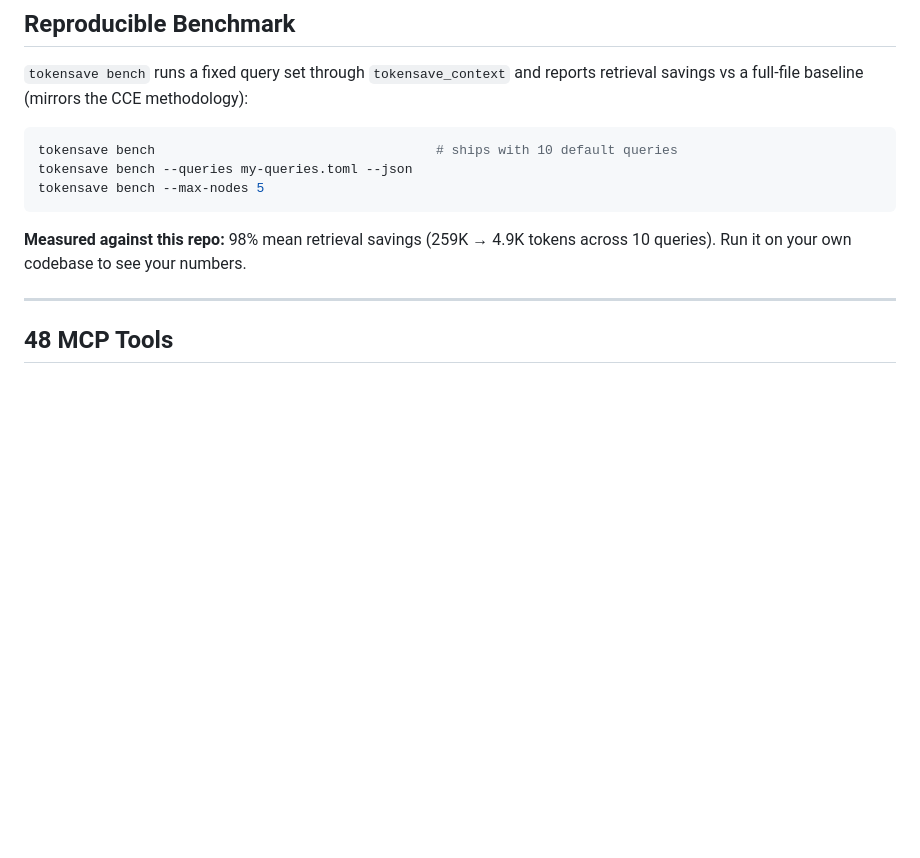
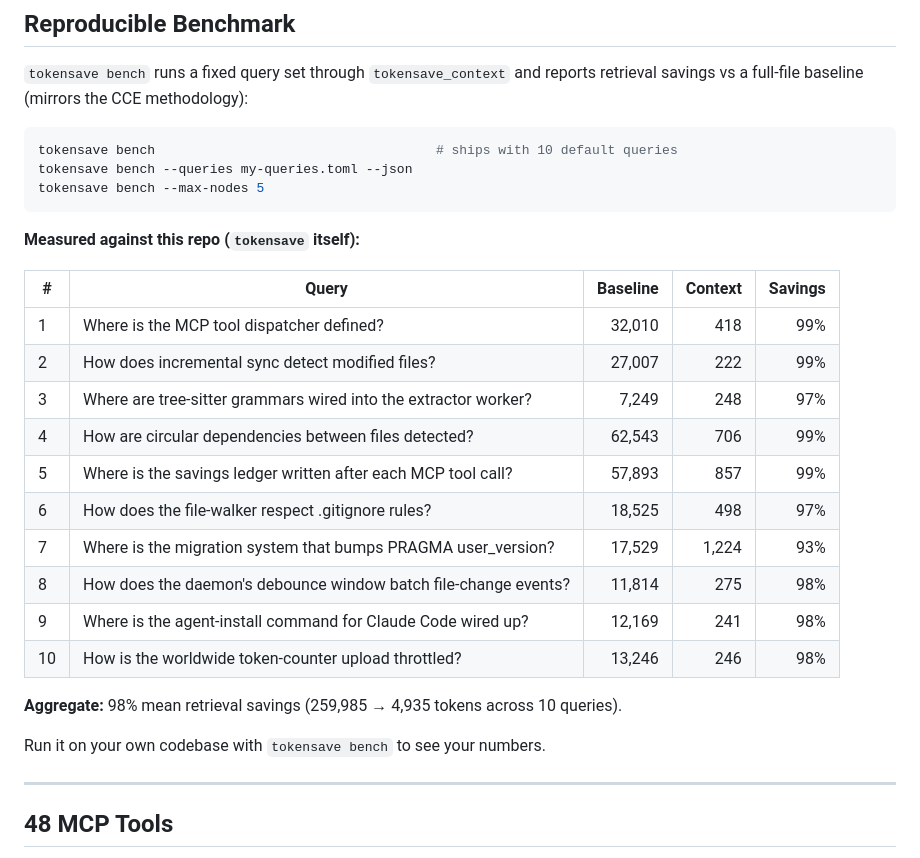
Before and after one commit to aovestdipaperino/tokensave, a Markdown page: README.md, the part around the change. Rendered like a GitHub page; blank space fills up the shorter version.

Commit message:
docs(readme): add tokensave's own bench results to Reproducible Benchmark section

````diff
--- a/README.md
+++ b/README.md
@@ -256,7 +256,24 @@ tokensave bench --queries my-queries.toml --json
 tokensave bench --max-nodes 5
 ```
 
-**Measured against this repo:** 98% mean retrieval savings (259K → 4.9K tokens across 10 queries). Run it on your own codebase to see your numbers.
+**Measured against this repo (`tokensave` itself):**
+
+| # | Query | Baseline | Context | Savings |
+|---|---|---:|---:|---:|
+| 1 | Where is the MCP tool dispatcher defined? | 32,010 | 418 | 99% |
+| 2 | How does incremental sync detect modified files? | 27,007 | 222 | 99% |
+| 3 | Where are tree-sitter grammars wired into the extractor worker? | 7,249 | 248 | 97% |
+| 4 | How are circular dependencies between files detected? | 62,543 | 706 | 99% |
+| 5 | Where is the savings ledger written after each MCP tool call? | 57,893 | 857 | 99% |
+| 6 | How does the file-walker respect .gitignore rules? | 18,525 | 498 | 97% |
+| 7 | Where is the migration system that bumps PRAGMA user_version? | 17,529 | 1,224 | 93% |
+| 8 | How does the daemon's debounce window batch file-change events? | 11,814 | 275 | 98% |
+| 9 | Where is the agent-install command for Claude Code wired up? | 12,169 | 241 | 98% |
+| 10 | How is the worldwide token-counter upload throttled? | 13,246 | 246 | 98% |
+
+**Aggregate:** 98% mean retrieval savings (259,985 → 4,935 tokens across 10 queries).
+
+Run it on your own codebase with `tokensave bench` to see your numbers.
 
 ---
 
````
